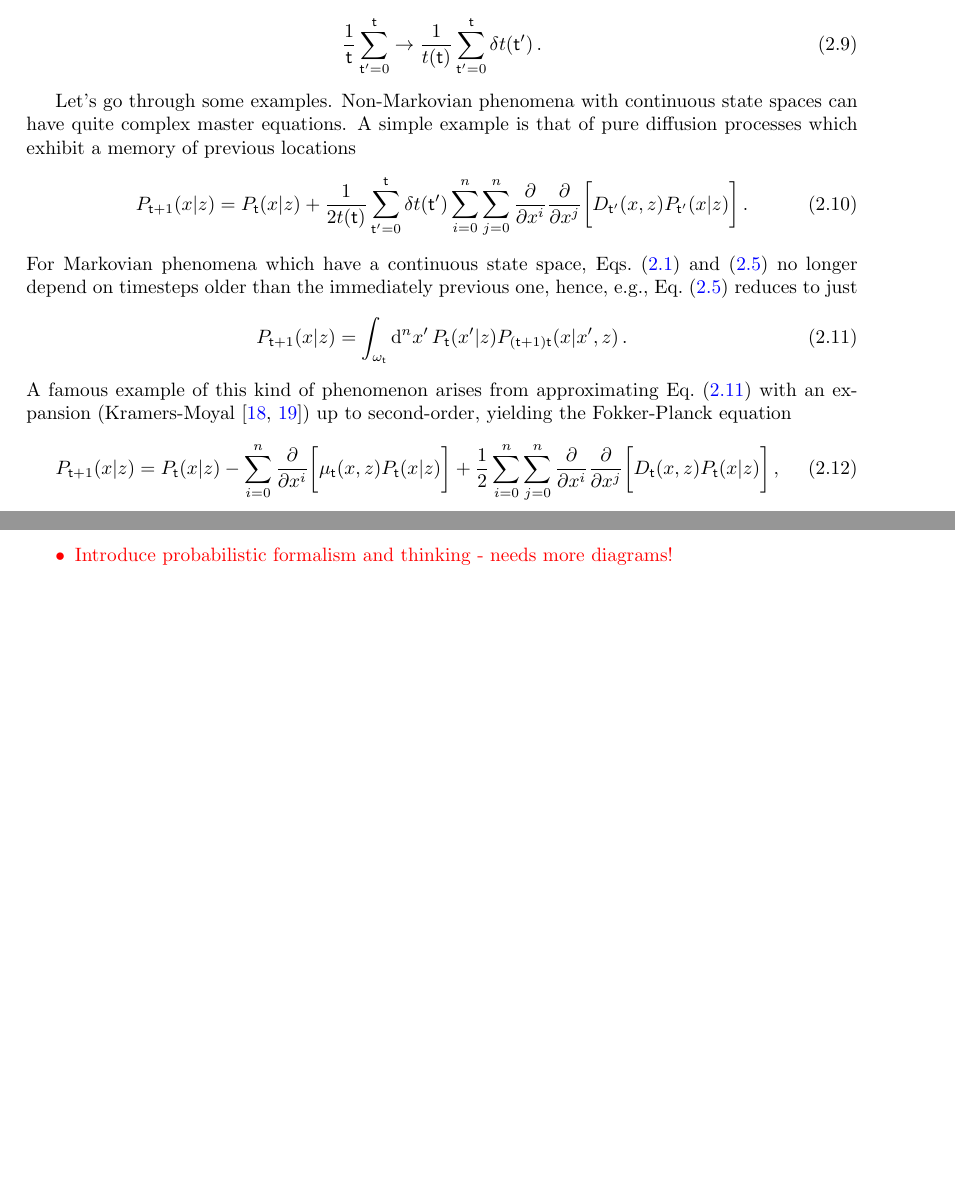
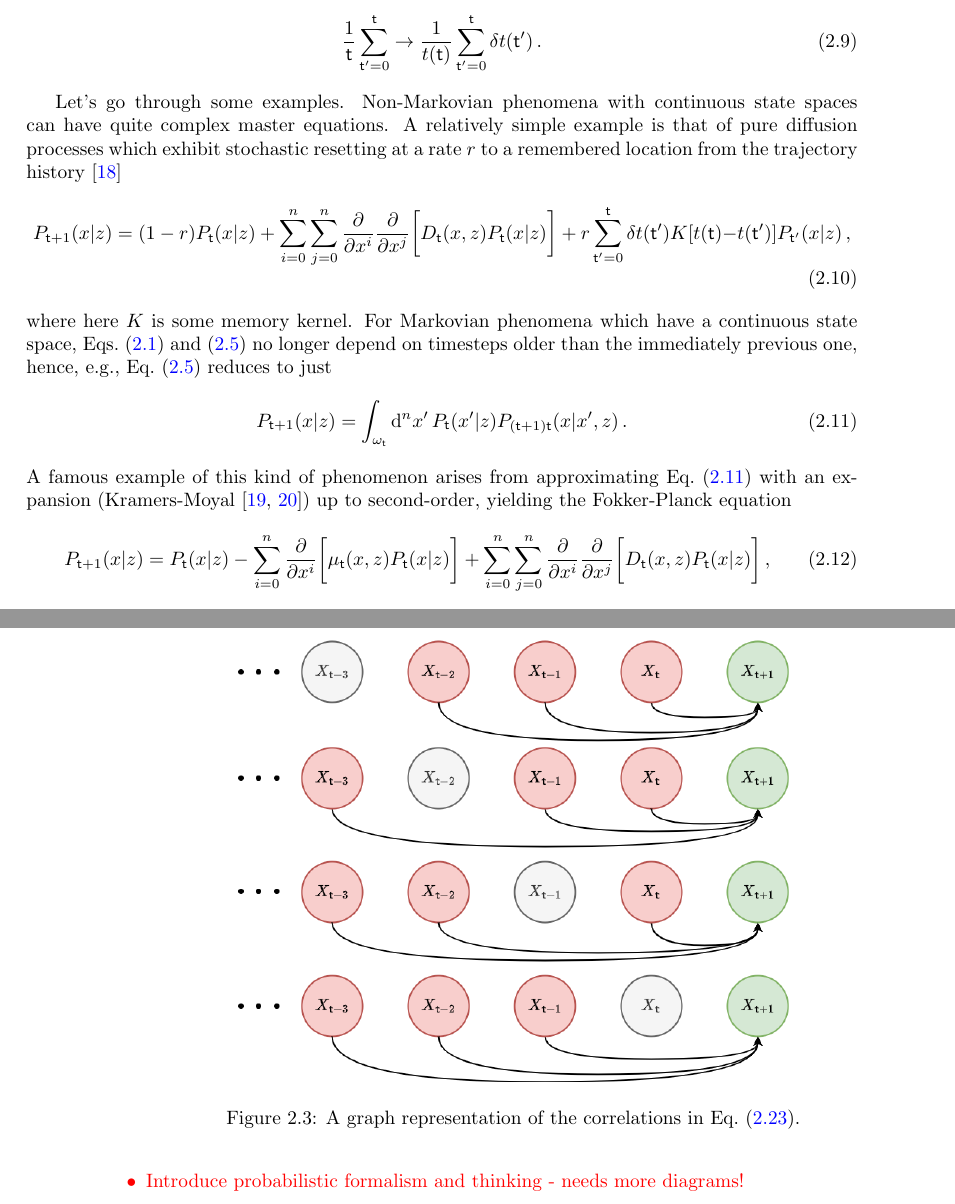
Before and after one commit to umbralcalc/worlds-of-observation, a LaTeX thesis (book.tex, which reads describing_the_time_evolution_of_probabilities/chapter.tex): two parts of pages 27 and 29 of 74 before the commit and two parts of pages 27 and 30 of 74 after it, joined at a grey line, cut so that both start at the same text, the shorter picture padded with empty space. Compiled offline with pdfLaTeX.

Commit message:
improved diagrams

```diff
--- a/describing_the_time_evolution_of_probabilities/chapter.tex
+++ b/describing_the_time_evolution_of_probabilities/chapter.tex
@@ -68,13 +68,13 @@ and lowercase $x, x', \dots$ values will always refer to individual rows within
 \end{align}
 %%
 
-Let's go through some examples. Non-Markovian phenomena with continuous state spaces can have quite complex master equations. A simple example is that of pure diffusion processes which exhibit a memory of previous locations
+Let's go through some examples. Non-Markovian phenomena with continuous state spaces can have quite complex master equations. A relatively simple example is that of pure diffusion processes which exhibit stochastic resetting at a rate $r$ to a remembered location from the trajectory history~\cite{boyer2017long}
 %%
 \begin{align}
-P_{{\sf t}+1}(x\vert z) &= P_{{\sf t}}(x\vert z) + \frac{1}{2t({\sf t})}\sum_{{\sf t}'=0}^{{\sf t}}\delta t ({\sf t}')\sum_{i=0}^n\sum_{j=0}^n\frac{\partial}{\partial x^i}\frac{\partial}{\partial x^j}\bigg[ D_{{\sf t}'}(x,z)P_{{\sf t}'}(x\vert z) \bigg] \,.
+P_{{\sf t}+1}(x\vert z) &= (1-r)P_{{\sf t}}(x\vert z) + \sum_{i=0}^n\sum_{j=0}^n\frac{\partial}{\partial x^i}\frac{\partial}{\partial x^j}\bigg[ D_{{\sf t}}(x,z)P_{{\sf t}}(x\vert z) \bigg] + r\sum_{{\sf t}'=0}^{{\sf t}}\delta t ({\sf t}')K[t({\sf t}){-}t({\sf t}')]P_{{\sf t}'}(x\vert z) \,,
 \end{align}
 %%
-For Markovian phenomena which have a continuous state space, Eqs.~(\ref{eq:master-x-cont}) and~(\ref{eq:master-x-cont-latest-row}) no longer depend on timesteps older than the immediately previous one, hence, e.g., Eq.~(\ref{eq:master-x-cont-latest-row}) reduces to just
+where here $K$ is some memory kernel. For Markovian phenomena which have a continuous state space, Eqs.~(\ref{eq:master-x-cont}) and~(\ref{eq:master-x-cont-latest-row}) no longer depend on timesteps older than the immediately previous one, hence, e.g., Eq.~(\ref{eq:master-x-cont-latest-row}) reduces to just
 %%
 \begin{align}
 P_{{\sf t}+1}(x\vert z) &= \int_{\omega_{\sf t}}{\rm d}^nx' \, P_{\sf t}(x'\vert z) P_{({\sf t}+1){\sf t}}(x\vert x',z) \label{eq:master-x-cont-markov} \,.
@@ -83,7 +83,7 @@ P_{{\sf t}+1}(x\vert z) &= \int_{\omega_{\sf t}}{\rm d}^nx' \, P_{\sf t}(x'\vert
 A famous example of this kind of phenomenon arises from approximating Eq.~(\ref{eq:master-x-cont-markov}) with an expansion (Kramers-Moyal~\cite{kramers1940brownian, moyal1949stochastic}) up to second-order, yielding the Fokker-Planck equation
 %%
 \begin{align}
-P_{{\sf t}+1}(x\vert z) &= P_{{\sf t}}(x\vert z) - \sum_{i=0}^n\frac{\partial}{\partial x^i}\bigg[ \mu_{{\sf t}}(x,z)P_{{\sf t}}(x\vert z)\bigg] + \frac{1}{2}\sum_{i=0}^n\sum_{j=0}^n\frac{\partial}{\partial x^i}\frac{\partial}{\partial x^j}\bigg[ D_{{\sf t}}(x,z)P_{{\sf t}}(x\vert z) \bigg] \,,
+P_{{\sf t}+1}(x\vert z) &= P_{{\sf t}}(x\vert z) - \sum_{i=0}^n\frac{\partial}{\partial x^i}\bigg[ \mu_{{\sf t}}(x,z)P_{{\sf t}}(x\vert z)\bigg] + \sum_{i=0}^n\sum_{j=0}^n\frac{\partial}{\partial x^i}\frac{\partial}{\partial x^j}\bigg[ D_{{\sf t}}(x,z)P_{{\sf t}}(x\vert z) \bigg] \,,
 \end{align}
 %%
 which describes a process undergoing drift-diffusion.
@@ -178,7 +178,7 @@ which describes the time evolution of the conditional probabilities.
 \begin{figure}[h]
 \centering
 \includegraphics[width=10cm]{images/chapter-2-third-temporal-correlation.drawio.png}
-\caption{Blah...}
+\caption{A graph representation of the correlations in Eq.~(\ref{eq:third-order-correl}).}
 \label{fig:third-temporal-correlation}
 \end{figure}
 
```
Also changed, not shown: book.bib (+11 -0 lines), book.pdf, images/chapter-2-second-temporal-correlation.drawio.png, images/chapter-2-third-temporal-correlation.drawio.png, images/chapter-5-high-level-dependencies.drawio.png, describing_the_time_evolution_of_probabilities/chapter.tex (2 more changed lines).
